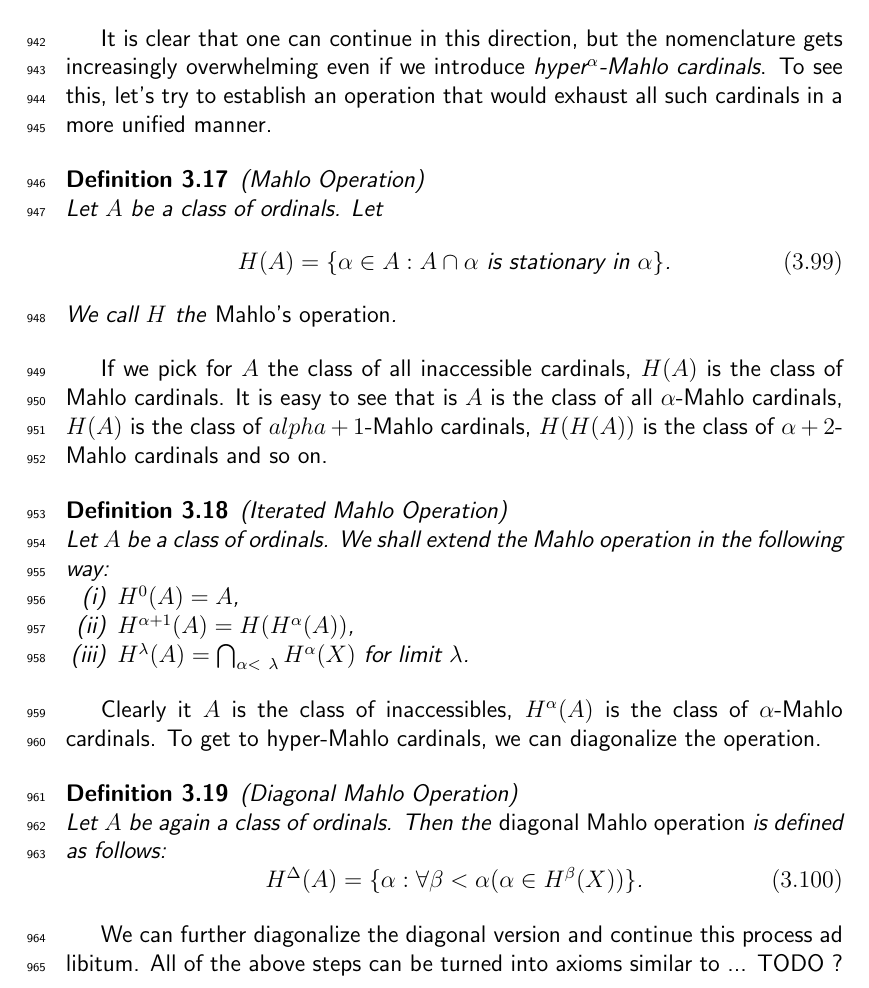
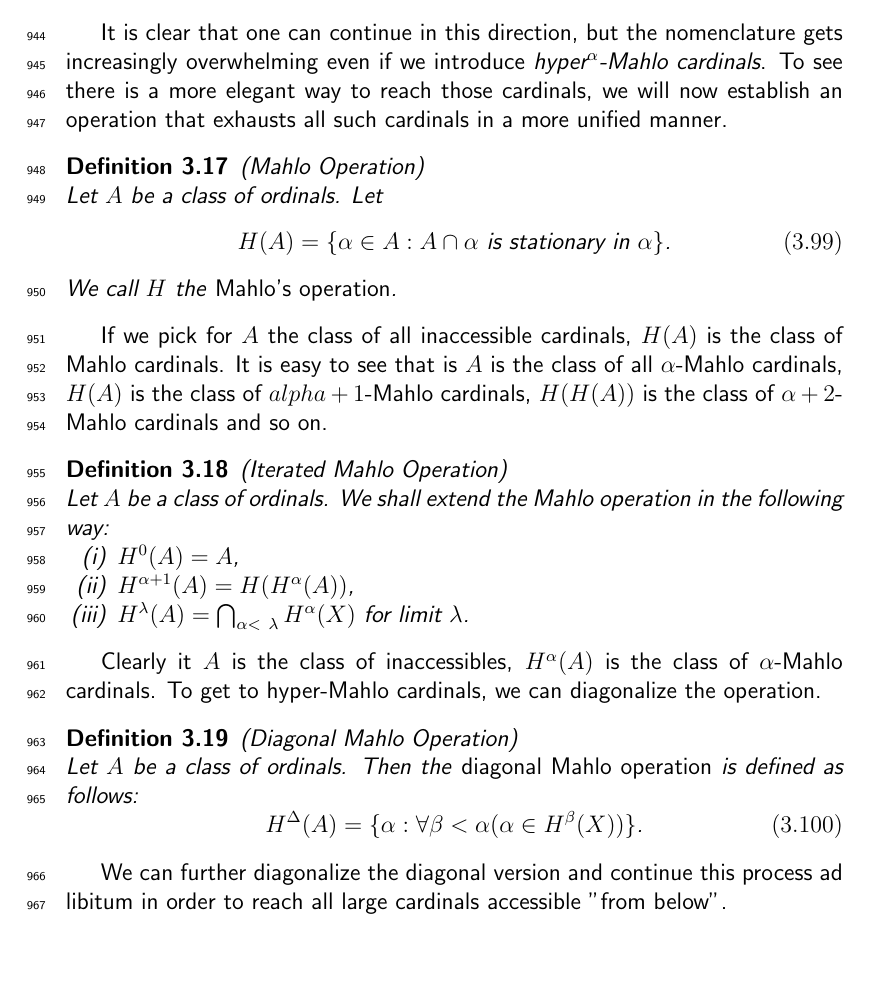
Before and after one commit to mikulas-mrva/bc-thesis, a LaTeX paper (bakalarka.tex, which reads 03_large_cardinals.tex): part of page 37 of 43, cut so that both start at the same text, the shorter picture padded with empty space. Compiled offline with pdfLaTeX.

Commit message:
male opravy

```diff
--- a/03_large_cardinals.tex
+++ b/03_large_cardinals.tex
@@ -309,7 +311,7 @@ We say that $\kappa$ is a \emph{hyper-hyper-Mahlo cardinal} iff it is inaccessib
 \end{definition}
 
 It is clear that one can continue in this direction, but the nomenclature gets increasingly overwhelming even if we introduce \emph{hyper\textsuperscript{$\alpha$}-Mahlo cardinals}.
-To see this, let's try to establish an operation that would exhaust all such cardinals in a more unified manner.
+To see there is a more elegant way to reach those cardinals, we will now establish an operation that exhausts all such cardinals in a more unified manner. % trochu nesikovny
 
 \begin{definition}{(Mahlo Operation)}\label{def:mahlo_operation}\\
 Let $A$ be a class of ordinals. Let
@@ -334,13 +336,14 @@ Let $A$ be a class of ordinals. We shall extend the Mahlo operation in the follo
 Clearly it $A$ is the class of inaccessibles, $H^{\alpha}(A)$ is the class of $\alpha$-Mahlo cardinals. To get to hyper-Mahlo cardinals, we can diagonalize the operation.
 
 \begin{definition}{(Diagonal Mahlo Operation)}\label{def:diagonal_mahlo_operation}\\
-Let $A$ be again a class of ordinals. Then the \emph{diagonal Mahlo operation} is defined as follows:
+Let $A$ be a class of ordinals. Then the \emph{diagonal Mahlo operation} is defined as follows:
 \beq
 H^{\Delta}(A) = \{\alpha: \forall \beta < \alpha (\alpha \in H^{\beta}(X))\}\mbox{.}
 \eeq
 \end{definition}
 
-We can further diagonalize the diagonal version and continue this process ad libitum. All of the above steps can be turned into axioms similar to ... TODO ?
+We can further diagonalize the diagonal version and continue this process ad libitum in order to reach all large cardinals accessible "from below".
+%All of the above steps can be turned into axioms similar to ... TODO ?
 
 
 \subsection{Indescribable Cardinals}
```
Also changed, not shown: 03_large_cardinals.tex (8 more changed lines).
